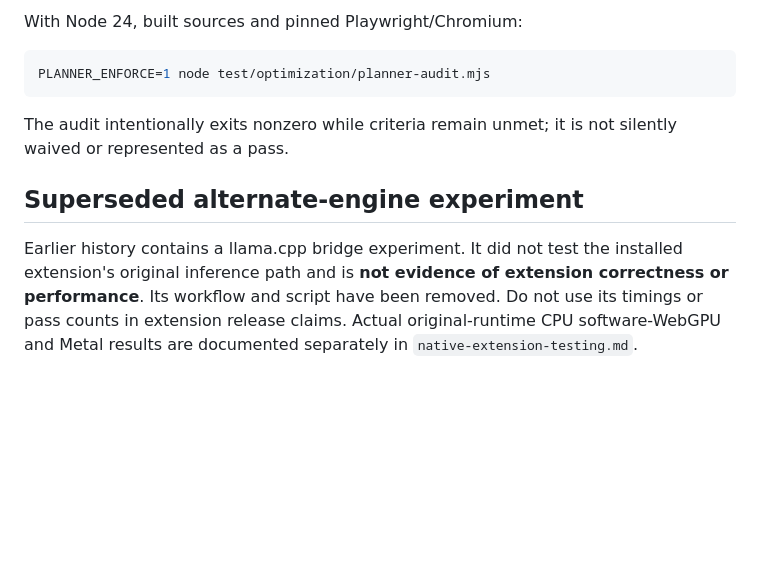
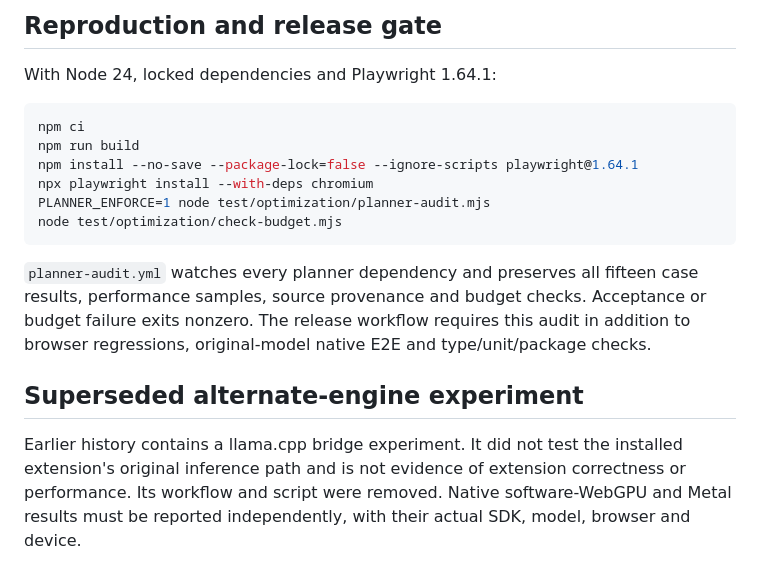
Before and after one commit to hanana-kick/Autotranslate, a Markdown page: docs/optimization-audit.md, the part around one of its changes. Rendered like a GitHub page; blank space fills up the shorter version.

````diff
--- a/docs/optimization-audit.md
+++ b/docs/optimization-audit.md
@@ -44,12 +46,19 @@ A separate instrumented local 4,000-node profile found prune() at 285.3 ms self
 
-With Node 24, built sources and pinned Playwright/Chromium:
+## Reproduction and release gate
+
+With Node 24, locked dependencies and Playwright 1.64.1:
 
 ```sh
+npm ci
+npm run build
+npm install --no-save --package-lock=false --ignore-scripts playwright@1.64.1
+npx playwright install --with-deps chromium
 PLANNER_ENFORCE=1 node test/optimization/planner-audit.mjs
+node test/optimization/check-budget.mjs
 ```
 
-The audit intentionally exits nonzero while criteria remain unmet; it is not silently waived or represented as a pass.
+`planner-audit.yml` watches every planner dependency and preserves all fifteen case results, performance samples, source provenance and budget checks. Acceptance or budget failure exits nonzero. The release workflow requires this audit in addition to browser regressions, original-model native E2E and type/unit/package checks.
 
 ## Superseded alternate-engine experiment
 
-Earlier history contains a llama.cpp bridge experiment. It did not test the installed extension's original inference path and is **not evidence of extension correctness or performance**. Its workflow and script have been removed. Do not use its timings or pass counts in extension release claims. Actual original-runtime CPU software-WebGPU and Metal results are documented separately in `native-extension-testing.md`.
+Earlier history contains a llama.cpp bridge experiment. It did not test the installed extension's original inference path and is not evidence of extension correctness or performance. Its workflow and script were removed. Native software-WebGPU and Metal results must be reported independently, with their actual SDK, model, browser and device.
````
Also changed, not shown: other parts of docs/optimization-audit.md (+32 -30 lines).
